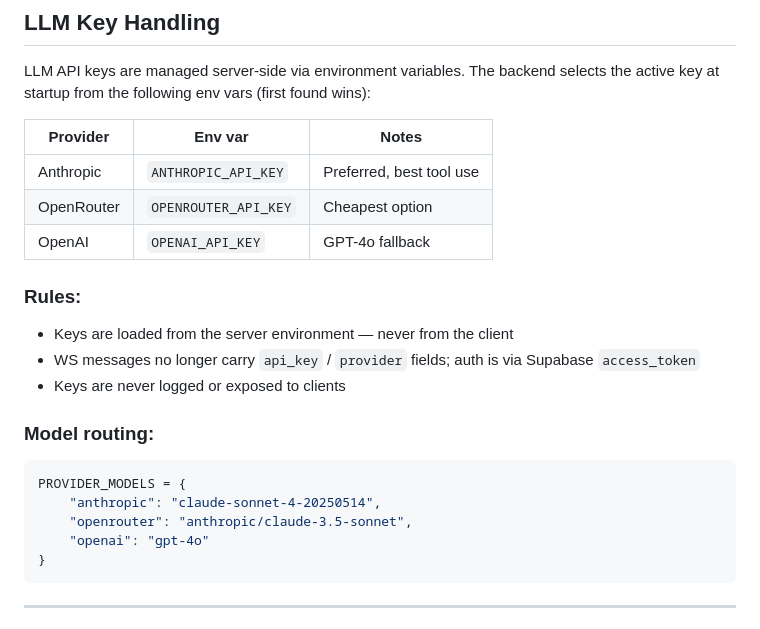
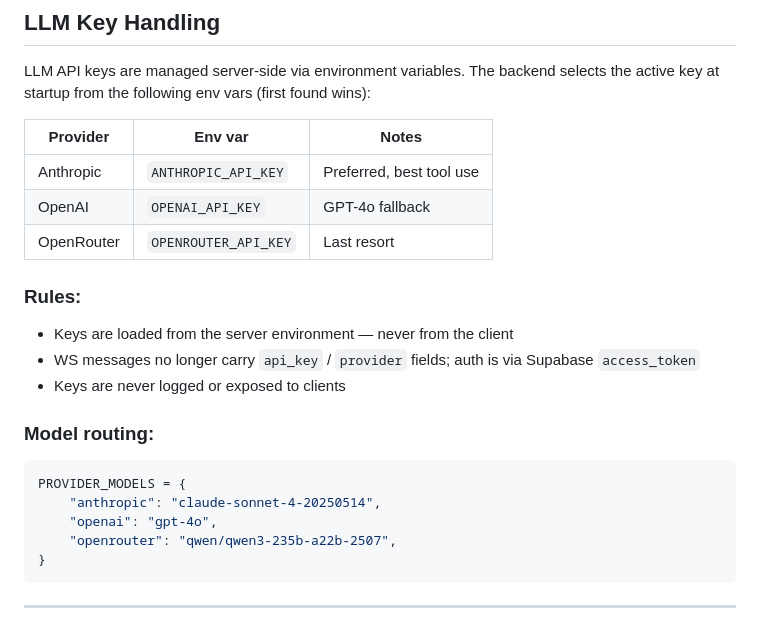
Before and after one commit to pelazas/drawtocloud, a Markdown page: CLAUDE.md, the part around the change. Rendered like a GitHub page.

````diff
--- a/CLAUDE.md
+++ b/CLAUDE.md
@@ -54,8 +54,8 @@ LLM API keys are managed server-side via environment variables. The backend sele
 | Provider | Env var | Notes |
 |---|---|---|
 | Anthropic | `ANTHROPIC_API_KEY` | Preferred, best tool use |
-| OpenRouter | `OPENROUTER_API_KEY` | Cheapest option |
 | OpenAI | `OPENAI_API_KEY` | GPT-4o fallback |
+| OpenRouter | `OPENROUTER_API_KEY` | Last resort |
 
 ### Rules:
 - Keys are loaded from the server environment — never from the client
@@ -66,8 +66,8 @@ LLM API keys are managed server-side via environment variables. The backend sele
 ```python
 PROVIDER_MODELS = {
     "anthropic": "claude-sonnet-4-20250514",
-    "openrouter": "anthropic/claude-3.5-sonnet",
-    "openai": "gpt-4o"
+    "openai": "gpt-4o",
+    "openrouter": "qwen/qwen3-235b-a22b-2507",
 }
 ```
 
````
Also changed, not shown: TODOS.md (deleted, +0 -93 lines).
